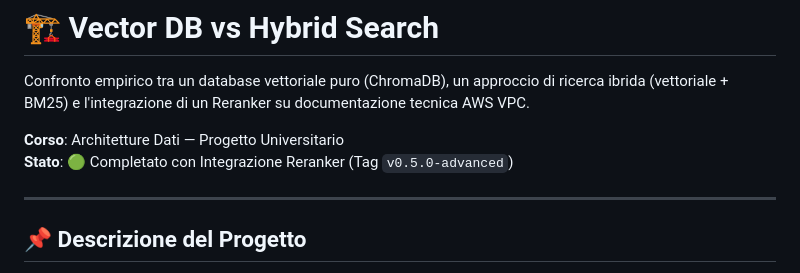
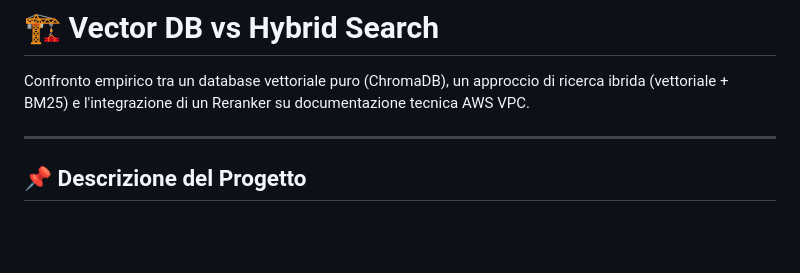
Before and after one commit to rebeccageninatti/Information-Retrieval-AWS-VPC-HybridSearch, a Markdown page: README.md, the part around the change. Rendered like a GitHub page; blank space fills up the shorter version.

Commit message:
Mofifica Readme

```diff
--- a/README.md
+++ b/README.md
@@ -1,9 +1,6 @@
 # 🏗️ Vector DB vs Hybrid Search
 
 Confronto empirico tra un database vettoriale puro (ChromaDB), un approccio di ricerca ibrida (vettoriale + BM25) e l'integrazione di un Reranker su documentazione tecnica AWS VPC.
-
-**Corso**: Architetture Dati — Progetto Universitario
-**Stato**: 🟢 Completato con Integrazione Reranker (Tag `v0.5.0-advanced`)
 
 ---
 
```
